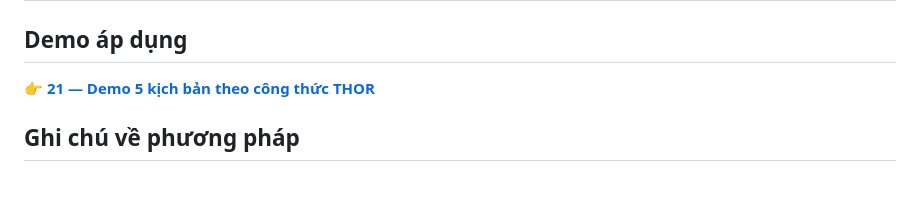
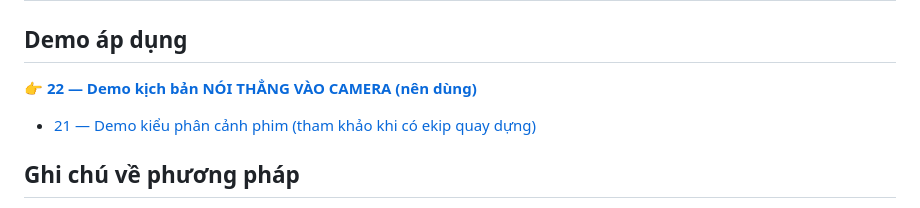
Before and after one commit to nguyenhoangson478-sys/nguyen-hoang-son-bcons, a Markdown page: nghien-cuu-20-bac-thay/README.md, the part around the change. Drawn GitHub-style; blank space fills up the shorter version.

Commit message:
Add talking-head demo scripts (direct-to-camera format)
Co-Authored-By: Claude Opus 5.5 <noreply@anthropic.com>
Claude-Session: https://claude.ai/code/session_01DCyTjZtCpFCrMzE7J1tqqF

```diff
--- a/nghien-cuu-20-bac-thay/README.md
+++ b/nghien-cuu-20-bac-thay/README.md
@@ -31,7 +31,8 @@ Mỗi hồ sơ gồm: vì sao thành huyền thoại · đọc cận văn bản
 | [20](20-garcia-marquez.md) | García Márquez | *Trăm năm cô đơn*, *Ký sự về một cái chết được báo trước* | Giọng bình thản; "425 con voi" |
 
 ## Demo áp dụng
-👉 **[21 — Demo 5 kịch bản theo công thức THOR](21-DEMO-KICH-BAN.md)**
+👉 **[22 — Demo kịch bản NÓI THẲNG VÀO CAMERA (nên dùng)](22-DEMO-NOI-THANG-CAMERA.md)**
+- [21 — Demo kiểu phân cảnh phim (tham khảo khi có ekip quay dựng)](21-DEMO-KICH-BAN.md)
 
 ## Ghi chú về phương pháp
 - Phân tích dựa trên nội dung các tác phẩm gốc (qua các bản dịch uy tín được ghi trong từng hồ sơ), thư từ và phỏng vấn của chính các tác giả, cùng các công trình phê bình kinh điển.
```
Also changed, not shown: nghien-cuu-20-bac-thay/22-DEMO-NOI-THANG-CAMERA.md (added, +117 -0 lines).
